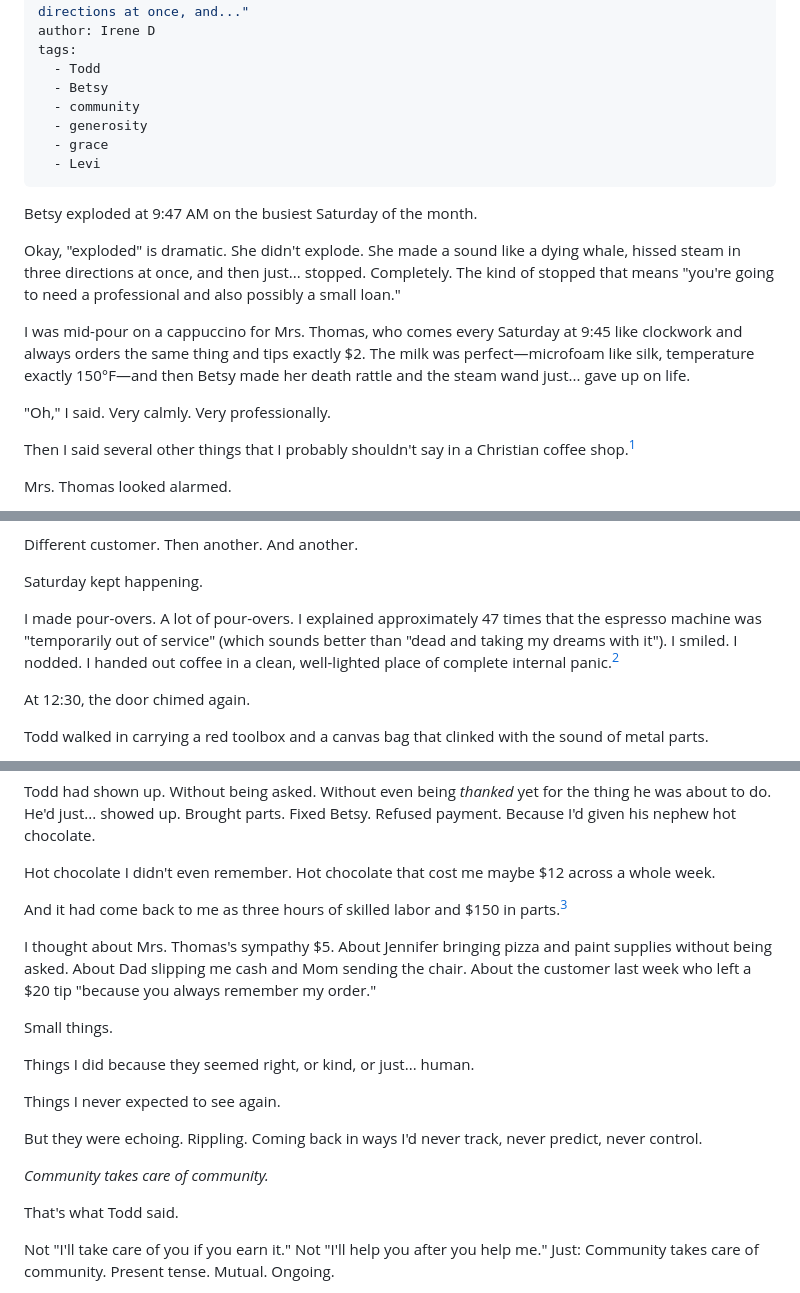
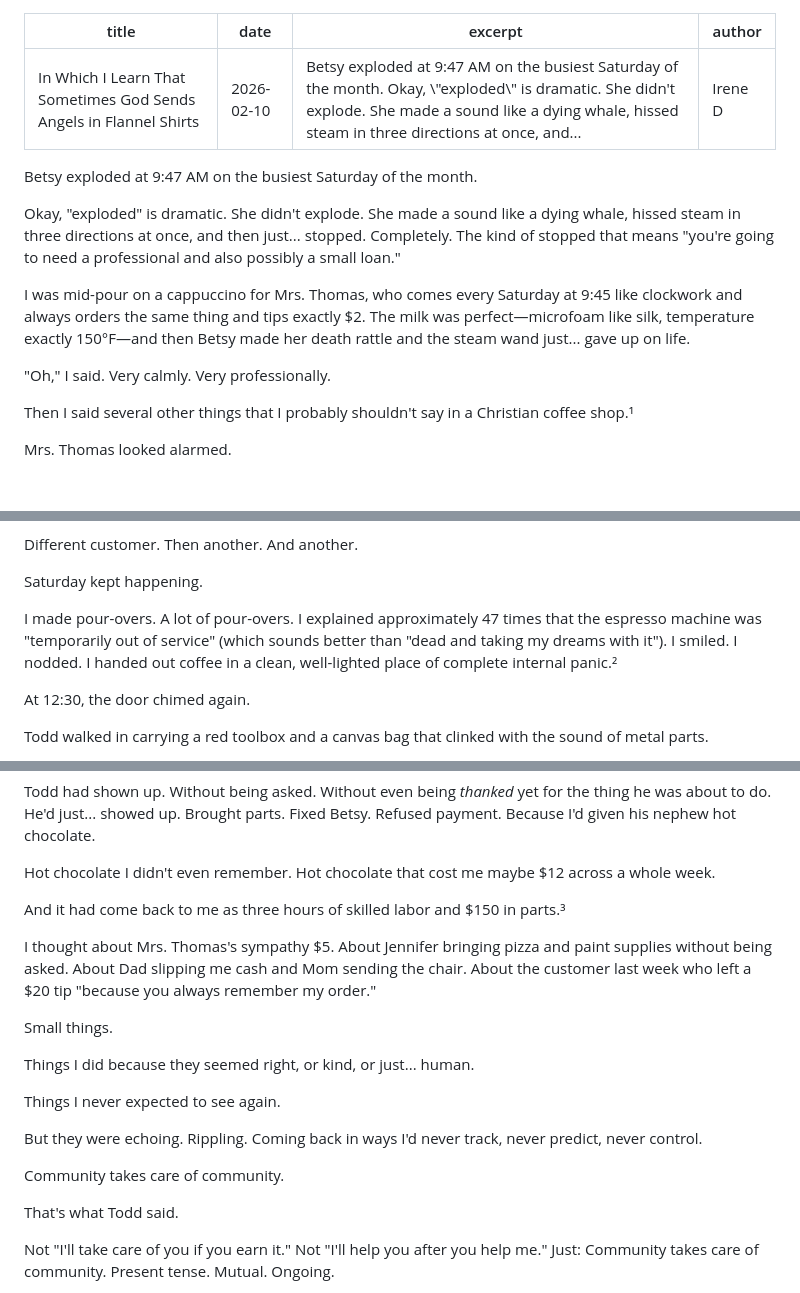
Before and after one commit to mrmicaiah/hot-mess-blog, a Markdown page: src/posts/in-which-i-learn-that-sometimes-god-sends-angels-in-flannel-.md, 3 parts joined by grey strips. Drawn GitHub-style; blank space fills up the shorter version.

Commit message:
Publish: src/posts/in-which-i-learn-that-sometimes-god-sends-angels-in-flannel-.md

```diff
--- a/src/posts/in-which-i-learn-that-sometimes-god-sends-angels-in-flannel-.md
+++ b/src/posts/in-which-i-learn-that-sometimes-god-sends-angels-in-flannel-.md
@@ -3,13 +3,6 @@ title: "In Which I Learn That Sometimes God Sends Angels in Flannel Shirts"
 date: 2026-02-10
 excerpt: "Betsy exploded at 9:47 AM on the busiest Saturday of the month. Okay, \"exploded\" is dramatic. She didn't explode. She made a sound like a dying whale, hissed steam in three directions at once, and..."
 author: Irene D
-tags:
-  - Todd
-  - Betsy
-  - community
-  - generosity
-  - grace
-  - Levi
 ---
 
 Betsy exploded at 9:47 AM on the busiest Saturday of the month.
@@ -20,7 +13,7 @@ I was mid-pour on a cappuccino for Mrs. Thomas, who comes every Saturday at 9:45
 
 "Oh," I said. Very calmly. Very professionally.
 
-Then I said several other things that I probably shouldn't say in a Christian coffee shop.[^1]
+Then I said several other things that I probably shouldn't say in a Christian coffee shop.¹
 
 Mrs. Thomas looked alarmed.
 
@@ -88,7 +81,7 @@ Different customer. Then another. And another.
 
 Saturday kept happening.
 
-I made pour-overs. A lot of pour-overs. I explained approximately 47 times that the espresso machine was "temporarily out of service" (which sounds better than "dead and taking my dreams with it"). I smiled. I nodded. I handed out coffee in a clean, well-lighted place of complete internal panic.[^2]
+I made pour-overs. A lot of pour-overs. I explained approximately 47 times that the espresso machine was "temporarily out of service" (which sounds better than "dead and taking my dreams with it"). I smiled. I nodded. I handed out coffee in a clean, well-lighted place of complete internal panic.²
 
 At 12:30, the door chimed again.
 
@@ -208,7 +201,7 @@ Todd had shown up. Without being asked. Without even being *thanked* yet for the
 
 Hot chocolate I didn't even remember. Hot chocolate that cost me maybe $12 across a whole week.
 
-And it had come back to me as three hours of skilled labor and $150 in parts.[^3]
+And it had come back to me as three hours of skilled labor and $150 in parts.³
 
 I thought about Mrs. Thomas's sympathy $5. About Jennifer bringing pizza and paint supplies without being asked. About Dad slipping me cash and Mom sending the chair. About the customer last week who left a $20 tip "because you always remember my order."
 
@@ -220,7 +213,7 @@ Things I never expected to see again.
 
 But they were echoing. Rippling. Coming back in ways I'd never track, never predict, never control.
 
-*Community takes care of community.*
+Community takes care of community.
 
 That's what Todd said.
 
```
Also changed, not shown: other parts of src/posts/in-which-i-learn-that-sometimes-god-sends-angels-in-flannel-.md (+3 -3 lines).
